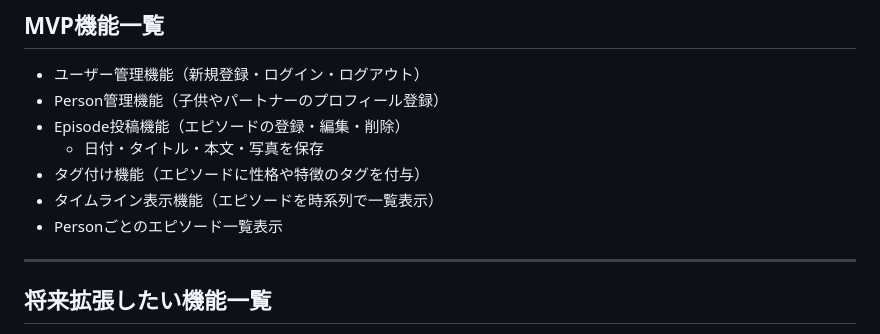
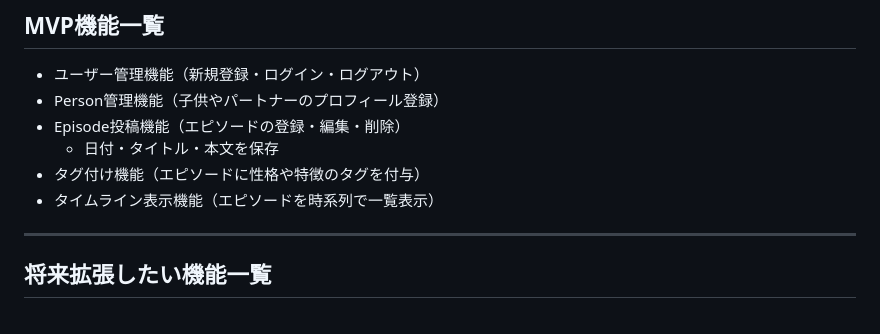
Before and after one commit to ShunyaH2/SoYou, a Markdown page: README.md, the part around the change. GitHub-like rendering.

Commit message:
3rdデプロイ+テスト完了

```diff
--- a/README.md
+++ b/README.md
@@ -40,10 +40,9 @@
 - ユーザー管理機能（新規登録・ログイン・ログアウト）
 - Person管理機能（子供やパートナーのプロフィール登録）
 - Episode投稿機能（エピソードの登録・編集・削除）
-  - 日付・タイトル・本文・写真を保存
+  - 日付・タイトル・本文を保存
 - タグ付け機能（エピソードに性格や特徴のタグを付与）
 - タイムライン表示機能（エピソードを時系列で一覧表示）
-- Personごとのエピソード一覧表示
 
 ---
 
```
